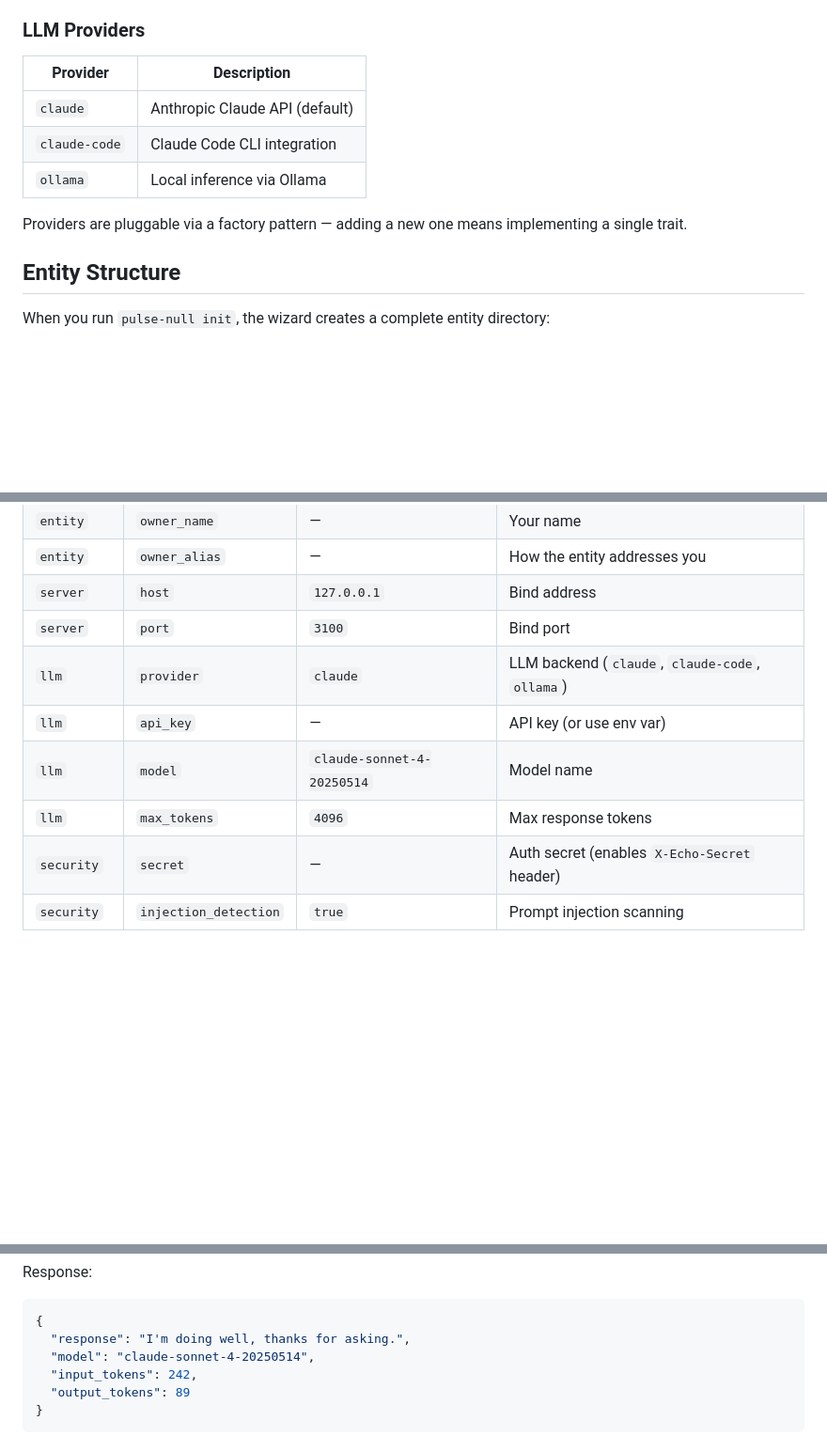
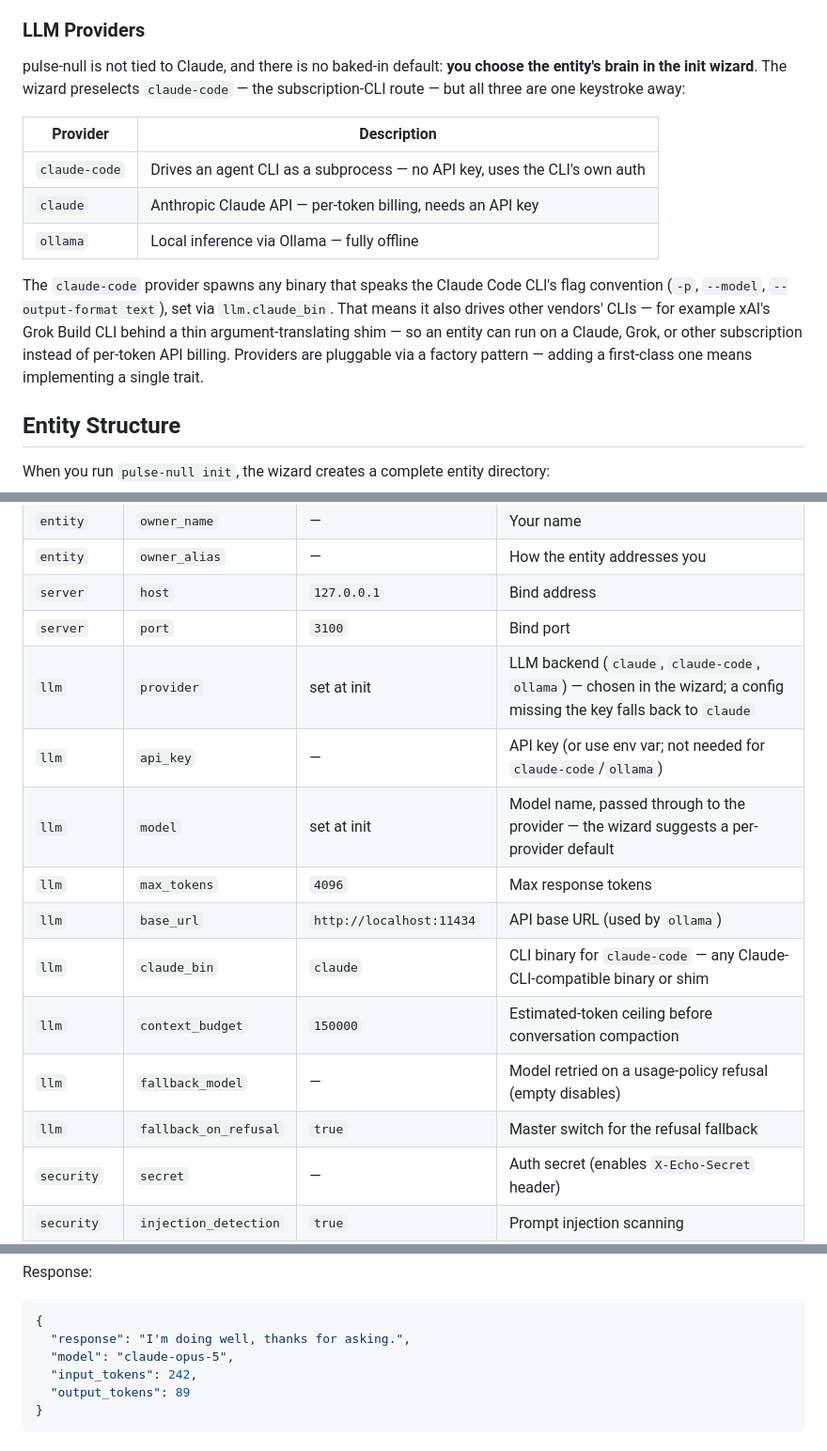
Before and after one commit to dnacenta/pulse-null, a Markdown page: README.md, 3 parts joined by grey strips. Shown at 94% size. GitHub-like rendering; blank space fills up the shorter version.

Commit message:
docs: the user chooses the provider — README stops claiming a Claude default
- Providers section: state that init makes the choice (wizard preselects
  claude-code), reorder table, document the claude-code shim path and the
  new llm config keys (claude_bin, context_budget, fallback_model,
  fallback_on_refusal, base_url)
- Config table: provider/model are set at init, not defaulted to Claude;
  note the serde fallback for hand-written configs
- Plugins table: voice + discord-text are real features (discord-text in
  production); drop the nonexistent 'discord' flag, note the voice sidecar
- Prerequisites: any brain works — API key, agent CLI, or Ollama
- Drop the two-generations-stale model string from the /chat example

````diff
--- a/README.md
+++ b/README.md
@@ -184,13 +184,15 @@ The init wizard walks you through naming your entity, defining its personality,
 
 ### LLM Providers
 
+pulse-null is not tied to Claude, and there is no baked-in default: **you choose the entity's brain in the init wizard**. The wizard preselects `claude-code` — the subscription-CLI route — but all three are one keystroke away:
+
 | Provider | Description |
 |----------|-------------|
-| `claude` | Anthropic Claude API (default) |
-| `claude-code` | Claude Code CLI integration |
-| `ollama` | Local inference via Ollama |
+| `claude-code` | Drives an agent CLI as a subprocess — no API key, uses the CLI's own auth |
+| `claude` | Anthropic Claude API — per-token billing, needs an API key |
+| `ollama` | Local inference via Ollama — fully offline |
 
-Providers are pluggable via a factory pattern — adding a new one means implementing a single trait.
+The `claude-code` provider spawns any binary that speaks the Claude Code CLI's flag convention (`-p`, `--model`, `--output-format text`), set via `llm.claude_bin`. That means it also drives other vendors' CLIs — for example xAI's Grok Build CLI behind a thin argument-translating shim — so an entity can run on a Claude, Grok, or other subscription instead of per-token API billing. Providers are pluggable via a factory pattern — adding a first-class one means implementing a single trait.
 
 ## Entity Structure
 
@@ -255,10 +257,15 @@ Each entity's directory is the source of truth. The vault provides a unified vie
 | `entity` | `owner_alias` | — | How the entity addresses you |
 | `server` | `host` | `127.0.0.1` | Bind address |
 | `server` | `port` | `3100` | Bind port |
-| `llm` | `provider` | `claude` | LLM backend (`claude`, `claude-code`, `ollama`) |
-| `llm` | `api_key` | — | API key (or use env var) |
-| `llm` | `model` | `claude-sonnet-4-20250514` | Model name |
+| `llm` | `provider` | set at init | LLM backend (`claude`, `claude-code`, `ollama`) — chosen in the wizard; a config missing the key falls back to `claude` |
+| `llm` | `api_key` | — | API key (or use env var; not needed for `claude-code`/`ollama`) |
+| `llm` | `model` | set at init | Model name, passed through to the provider — the wizard suggests a per-provider default |
 | `llm` | `max_tokens` | `4096` | Max response tokens |
+| `llm` | `base_url` | `http://localhost:11434` | API base URL (used by `ollama`) |
+| `llm` | `claude_bin` | `claude` | CLI binary for `claude-code` — any Claude-CLI-compatible binary or shim |
+| `llm` | `context_budget` | `150000` | Estimated-token ceiling before conversation compaction |
+| `llm` | `fallback_model` | — | Model retried on a usage-policy refusal (empty disables) |
+| `llm` | `fallback_on_refusal` | `true` | Master switch for the refusal fallback |
 | `security` | `secret` | — | Auth secret (enables `X-Echo-Secret` header) |
 | `security` | `injection_detection` | `true` | Prompt injection scanning |
 | `trust` | `trusted` | `["reflection", "system"]` | Channels with full access |
@@ -333,7 +340,7 @@ Response:
 ```json
 {
   "response": "I'm doing well, thanks for asking.",
-  "model": "claude-sonnet-4-20250514",
+  "model": "claude-opus-5",
   "input_tokens": 242,
   "output_tokens": 89
 }
````
Also changed, not shown: other parts of README.md (+5 -4 lines).
